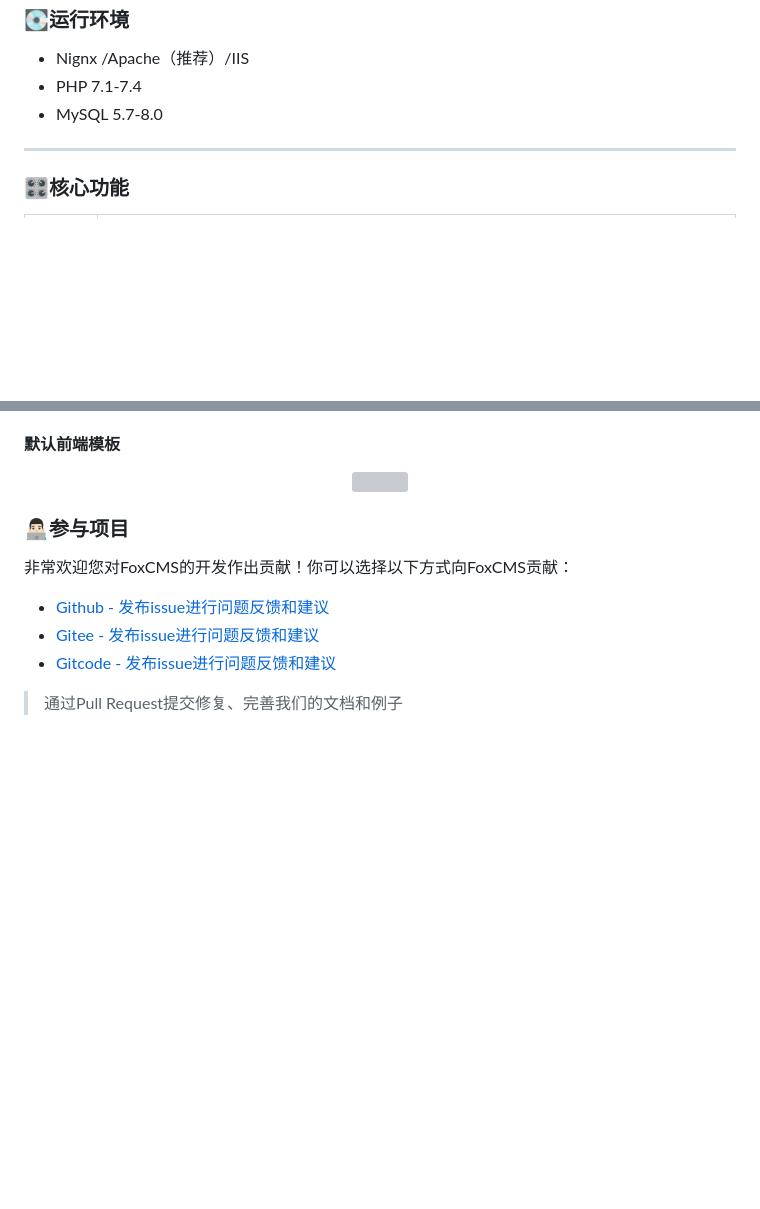
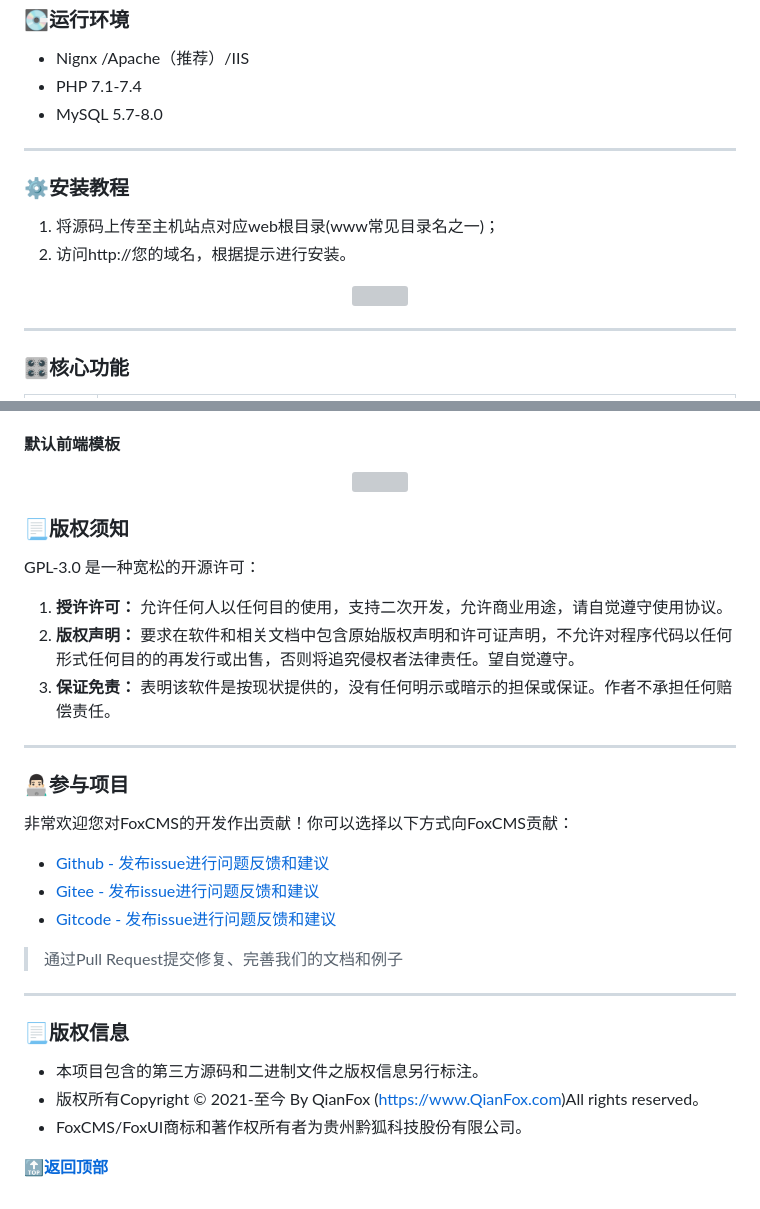
Before and after one commit to QianFox/FoxCMS, a Markdown page: README.md, 2 parts joined by grey strips. Rendered like a GitHub page; blank space fills up the shorter version; grey boxes are pictures that could not be loaded.

```diff
--- a/README.md
+++ b/README.md
@@ -41,6 +41,18 @@ FoxCMS是一套可免费商用且开源的网站管理系统，采用PHP+MySQL
 - MySQL 5.7-8.0
 
 ---
+### ⚙️安装教程
+
+1. 将源码上传至主机站点对应web根目录(www常见目录名之一)；
+2. 访问http://您的域名，根据提示进行安装。
+
+
+<div align="center" >
+    <img src="https://oss.foxcms.cn/images/foxcms_install.apng">
+</div>
+
+---
+
 ### 🎛️核心功能
 |功能名称 # | 功能描述 |
 |----------|----|
@@ -145,9 +156,28 @@ foxui01
     <img src="https://oss.foxcms.cn/images/web_ui.jpg">
 </div>
 
+
+### 📃版权须知
+GPL-3.0 是一种宽松的开源许可：
+1. **授许许可：** 允许任何人以任何目的使用，支持二次开发，允许商业用途，请自觉遵守使用协议。
+2. **版权声明：** 要求在软件和相关文档中包含原始版权声明和许可证声明，不允许对程序代码以任何形式任何目的的再发行或出售，否则将追究侵权者法律责任。望自觉遵守。
+3. **保证免责：** 表明该软件是按现状提供的，没有任何明示或暗示的担保或保证。作者不承担任何赔偿责任。
+
+---
+
 ### 👨🏻‍💻参与项目
 非常欢迎您对FoxCMS的开发作出贡献！你可以选择以下方式向FoxCMS贡献：
 - [Github - 发布issue进行问题反馈和建议](https://github.com/qianfox/foxcms/pulls)
 - [Gitee - 发布issue进行问题反馈和建议](https://gitee.com/qianfox/foxcms/pulls)
 - [Gitcode - 发布issue进行问题反馈和建议](https://gitcode.com/qianfox/foxcms/merge_requests)
 > 通过Pull Request提交修复、完善我们的文档和例子
+
+---
+### 📃版权信息
+
+- 本项目包含的第三方源码和二进制文件之版权信息另行标注。
+- 版权所有Copyright © 2021-至今 By QianFox (https://www.QianFox.com)All rights reserved。
+- FoxCMS/FoxUI商标和著作权所有者为贵州黔狐科技股份有限公司。
+
+
+ **[🔝返回顶部 ](https://github.com/qianfox/foxcms#%F0%9F%92%8E%E7%B3%BB%E7%BB%9F%E4%BB%8B%E7%BB%8D)**
```
Also changed, not shown: other parts of README.md (+1 -2 lines).
